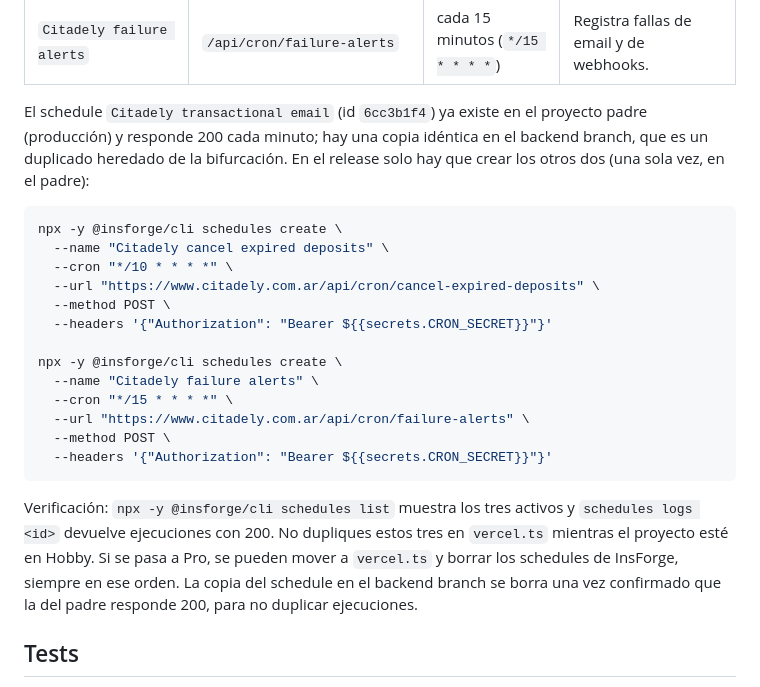
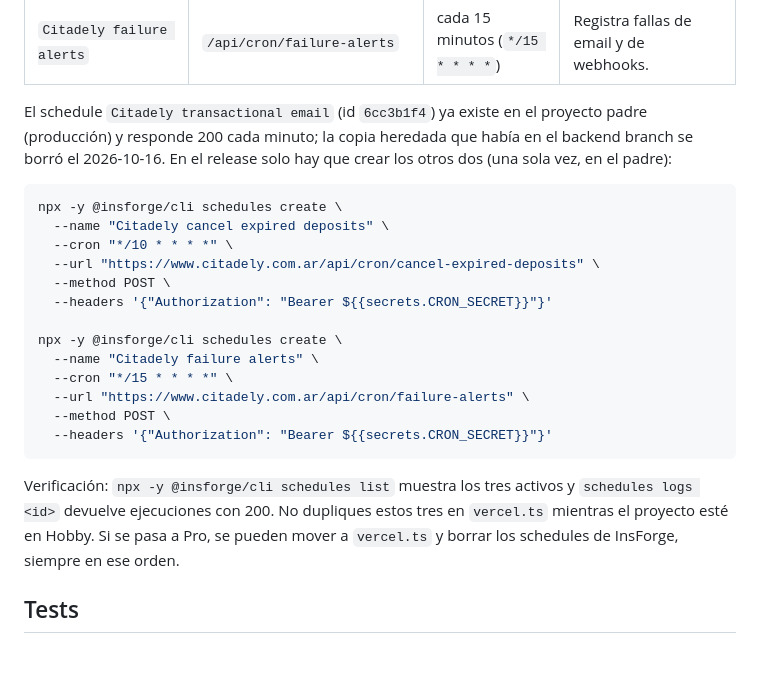
Before and after one commit to nhsiciliano/citadely-app, a Markdown page: README.md, the part around the change. Drawn GitHub-style; blank space fills up the shorter version.

````diff
--- a/README.md
+++ b/README.md
@@ -98,7 +98,7 @@ Vercel Hobby solo permite crons diarios, así que los crons se reparten en dos l
 | `Citadely cancel expired deposits` | `/api/cron/cancel-expired-deposits` | cada 10 minutos (`*/10 * * * *`) | Cancela reservas con seña vencida. |
 | `Citadely failure alerts` | `/api/cron/failure-alerts` | cada 15 minutos (`*/15 * * * *`) | Registra fallas de email y de webhooks. |
 
-El schedule `Citadely transactional email` (id `6cc3b1f4`) ya existe en el proyecto padre (producción) y responde 200 cada minuto; hay una copia idéntica en el backend branch, que es un duplicado heredado de la bifurcación. En el release solo hay que crear los otros dos (una sola vez, en el padre):
+El schedule `Citadely transactional email` (id `6cc3b1f4`) ya existe en el proyecto padre (producción) y responde 200 cada minuto; la copia heredada que había en el backend branch se borró el 2026-10-16. En el release solo hay que crear los otros dos (una sola vez, en el padre):
 
 ```bash
 npx -y @insforge/cli schedules create \
@@ -116,7 +116,7 @@ npx -y @insforge/cli schedules create \
   --headers '{"Authorization": "Bearer ${{secrets.CRON_SECRET}}"}'
 ```
 
-Verificación: `npx -y @insforge/cli schedules list` muestra los tres activos y `schedules logs <id>` devuelve ejecuciones con 200. No dupliques estos tres en `vercel.ts` mientras el proyecto esté en Hobby. Si se pasa a Pro, se pueden mover a `vercel.ts` y borrar los schedules de InsForge, siempre en ese orden. La copia del schedule en el backend branch se borra una vez confirmado que la del padre responde 200, para no duplicar ejecuciones.
+Verificación: `npx -y @insforge/cli schedules list` muestra los tres activos y `schedules logs <id>` devuelve ejecuciones con 200. No dupliques estos tres en `vercel.ts` mientras el proyecto esté en Hobby. Si se pasa a Pro, se pueden mover a `vercel.ts` y borrar los schedules de InsForge, siempre en ese orden.
 
 ## Tests
 
````
Also changed, not shown: docs/release-checklist.md (+1 -3 lines).
